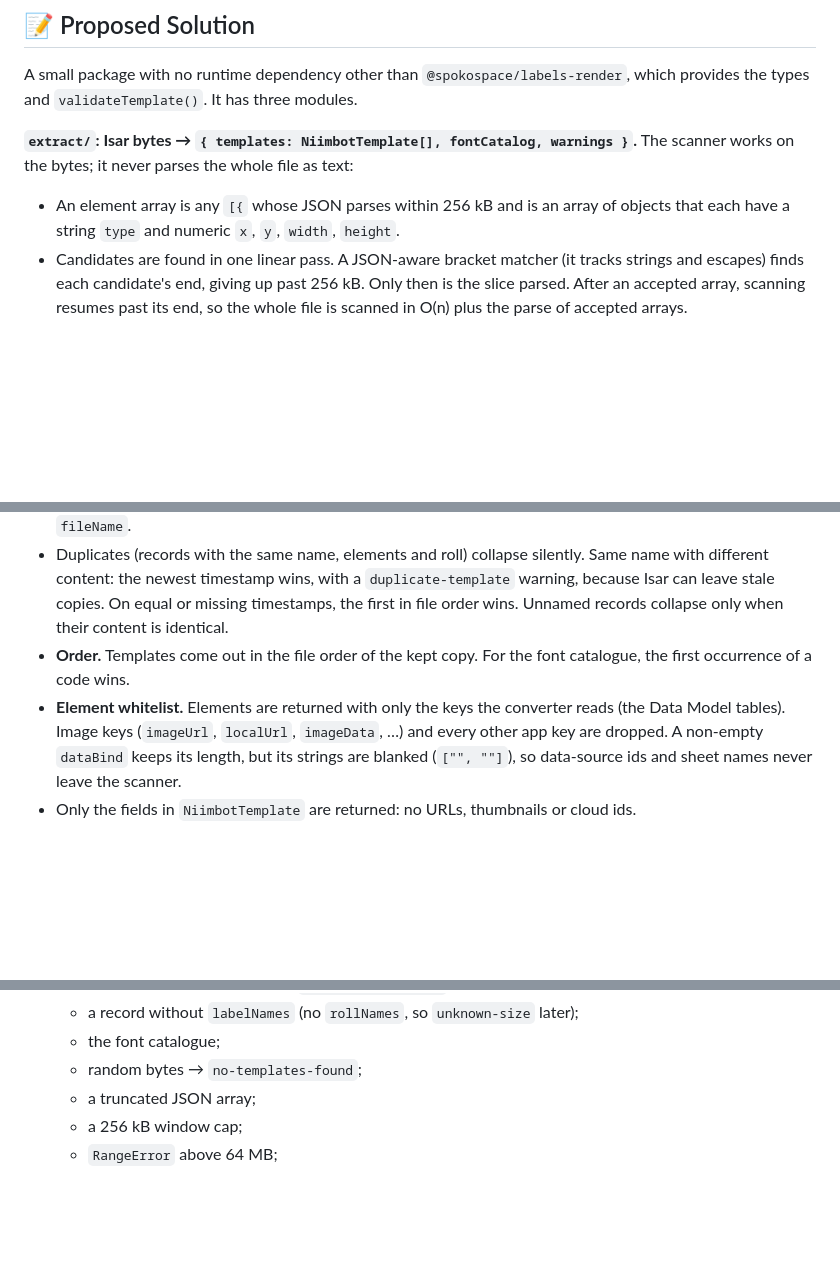
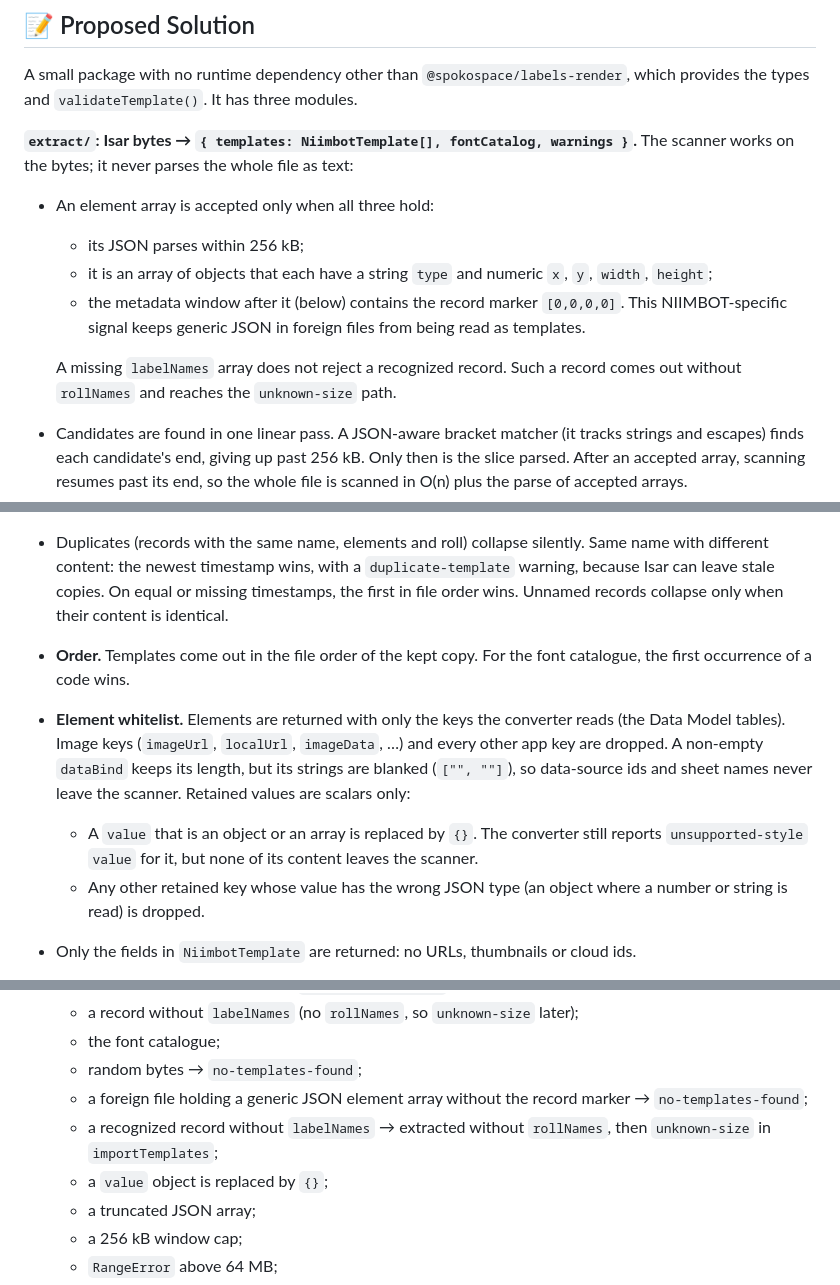
Before and after one commit to spokospace/spoko-labels, a Markdown page: .ai/specs/2026-10-13-labels-niimbot-template-import.md, 3 parts joined by grey strips. GitHub-like rendering; blank space fills up the shorter version.

Commit message:
docs: tighten niimbot extraction contract after review
Require the [0,0,0,0] record marker before accepting an element array, so
generic JSON in foreign files is not read as templates; replace compound
`value` objects with {} during extraction; note that catalogue family names
may carry a weight suffix.

Claude-Session: https://claude.ai/code/session_01Ec3tQZJpxKKdA9en8bJu1G

```diff
--- a/.ai/specs/2026-10-13-labels-niimbot-template-import.md
+++ b/.ai/specs/2026-10-13-labels-niimbot-template-import.md
@@ -65,7 +65,12 @@ Before the elements there are URLs, ids and a `YYYY-MM-DD HH:MM:SS` timestamp. L
 A small package with no runtime dependency other than `@spokospace/labels-render`, which provides the types and `validateTemplate()`. It has three modules.
 
 **`extract/`: Isar bytes → `{ templates: NiimbotTemplate[], fontCatalog, warnings }`.** The scanner works on the bytes; it never parses the whole file as text:
-- An element array is any `[{` whose JSON parses within 256 kB and is an array of objects that each have a string `type` and numeric `x`, `y`, `width`, `height`.
+- An element array is accepted only when all three hold:
+  - its JSON parses within 256 kB;
+  - it is an array of objects that each have a string `type` and numeric `x`, `y`, `width`, `height`;
+  - the metadata window after it (below) contains the record marker `[0,0,0,0]`. This NIIMBOT-specific signal keeps generic JSON in foreign files from being read as templates.
+
+  A missing `labelNames` array does not reject a recognized record. Such a record comes out without `rollNames` and reaches the `unknown-size` path.
 - Candidates are found in one linear pass. A JSON-aware bracket matcher (it tracks strings and escapes) finds each candidate's end, giving up past 256 kB. Only then is the slice parsed. After an accepted array, scanning resumes past its end, so the whole file is scanned in O(n) plus the parse of accepted arrays.
 - The template's metadata is read from a bounded window around the array:
   - before it: the last timestamp within 2 kB;
@@ -74,7 +79,9 @@ A small package with no runtime dependency other than `@spokospace/labels-render
 - Font catalogue objects are recognized by `"code":"ZT` followed by a parseable object with string `code` and `fileName`.
 - Duplicates (records with the same name, elements and roll) collapse silently. Same name with different content: the newest timestamp wins, with a `duplicate-template` warning, because Isar can leave stale copies. On equal or missing timestamps, the first in file order wins. Unnamed records collapse only when their content is identical.
 - **Order.** Templates come out in the file order of the kept copy. For the font catalogue, the first occurrence of a code wins.
-- **Element whitelist.** Elements are returned with only the keys the converter reads (the Data Model tables). Image keys (`imageUrl`, `localUrl`, `imageData`, …) and every other app key are dropped. A non-empty `dataBind` keeps its length, but its strings are blanked (`["", ""]`), so data-source ids and sheet names never leave the scanner.
+- **Element whitelist.** Elements are returned with only the keys the converter reads (the Data Model tables). Image keys (`imageUrl`, `localUrl`, `imageData`, …) and every other app key are dropped. A non-empty `dataBind` keeps its length, but its strings are blanked (`["", ""]`), so data-source ids and sheet names never leave the scanner. Retained values are scalars only:
+  - A `value` that is an object or an array is replaced by `{}`. The converter still reports `unsupported-style` `value` for it, but none of its content leaves the scanner.
+  - Any other retained key whose value has the wrong JSON type (an object where a number or string is read) is dropped.
 - Only the fields in `NiimbotTemplate` are returned: no URLs, thumbnails or cloud ids.
 
 **`convert/`: `NiimbotTemplate[]` → v1 templates.** Each template is converted inside its own `try`, so a malformed record becomes one failure and never aborts the batch. After conversion the result goes through `validateTemplate()`:
@@ -392,6 +399,9 @@ One package, four PRs merged in order, each referencing this spec:
     - a record without `labelNames` (no `rollNames`, so `unknown-size` later);
     - the font catalogue;
     - random bytes → `no-templates-found`;
+    - a foreign file holding a generic JSON element array without the record marker → `no-templates-found`;
+    - a recognized record without `labelNames` → extracted without `rollNames`, then `unknown-size` in `importTemplates`;
+    - a `value` object is replaced by `{}`;
     - a truncated JSON array;
     - a 256 kB window cap;
     - `RangeError` above 64 MB;
```
Also changed, not shown: other parts of .ai/specs/2026-10-13-labels-niimbot-template-import.md (+1 -1 lines).
